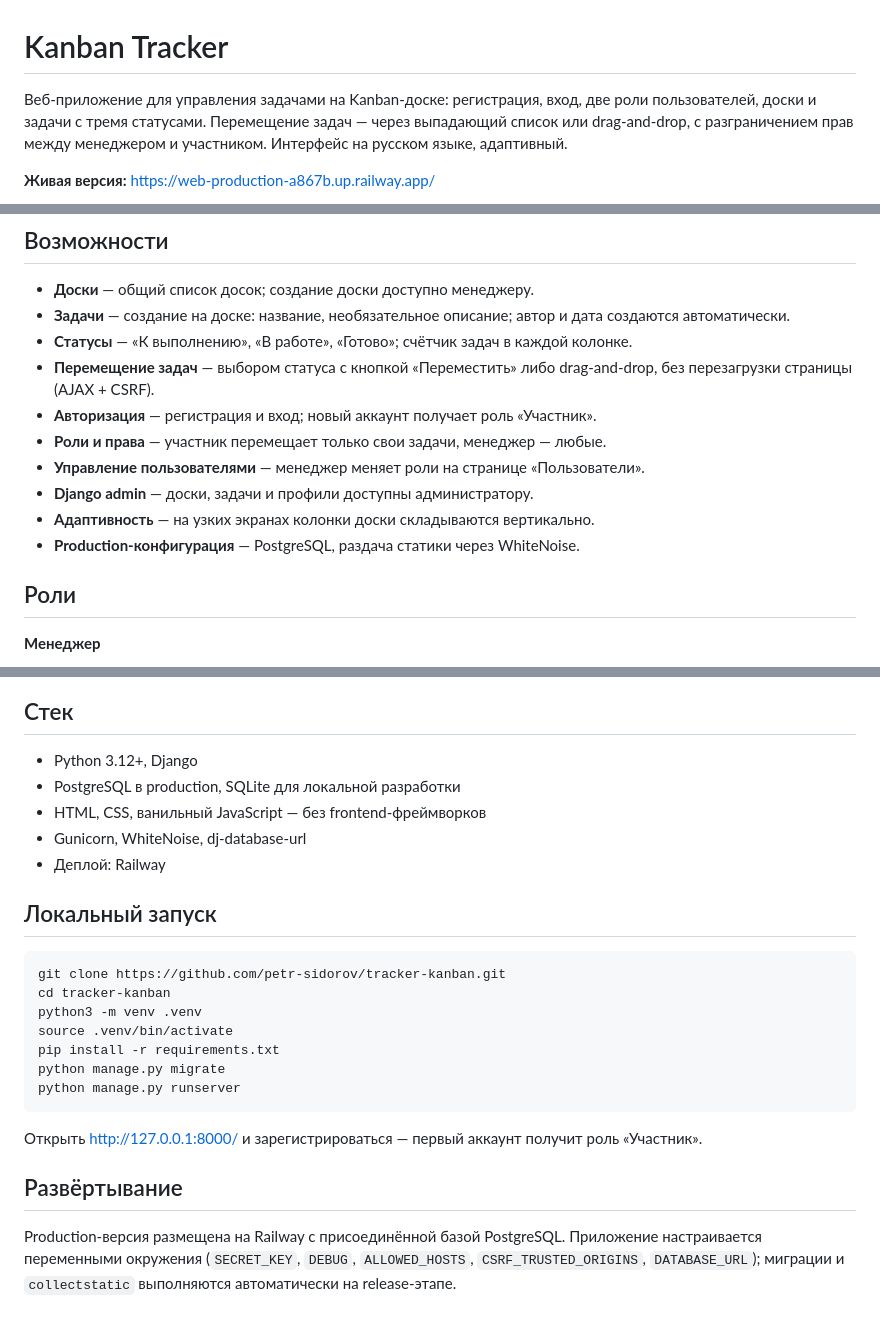
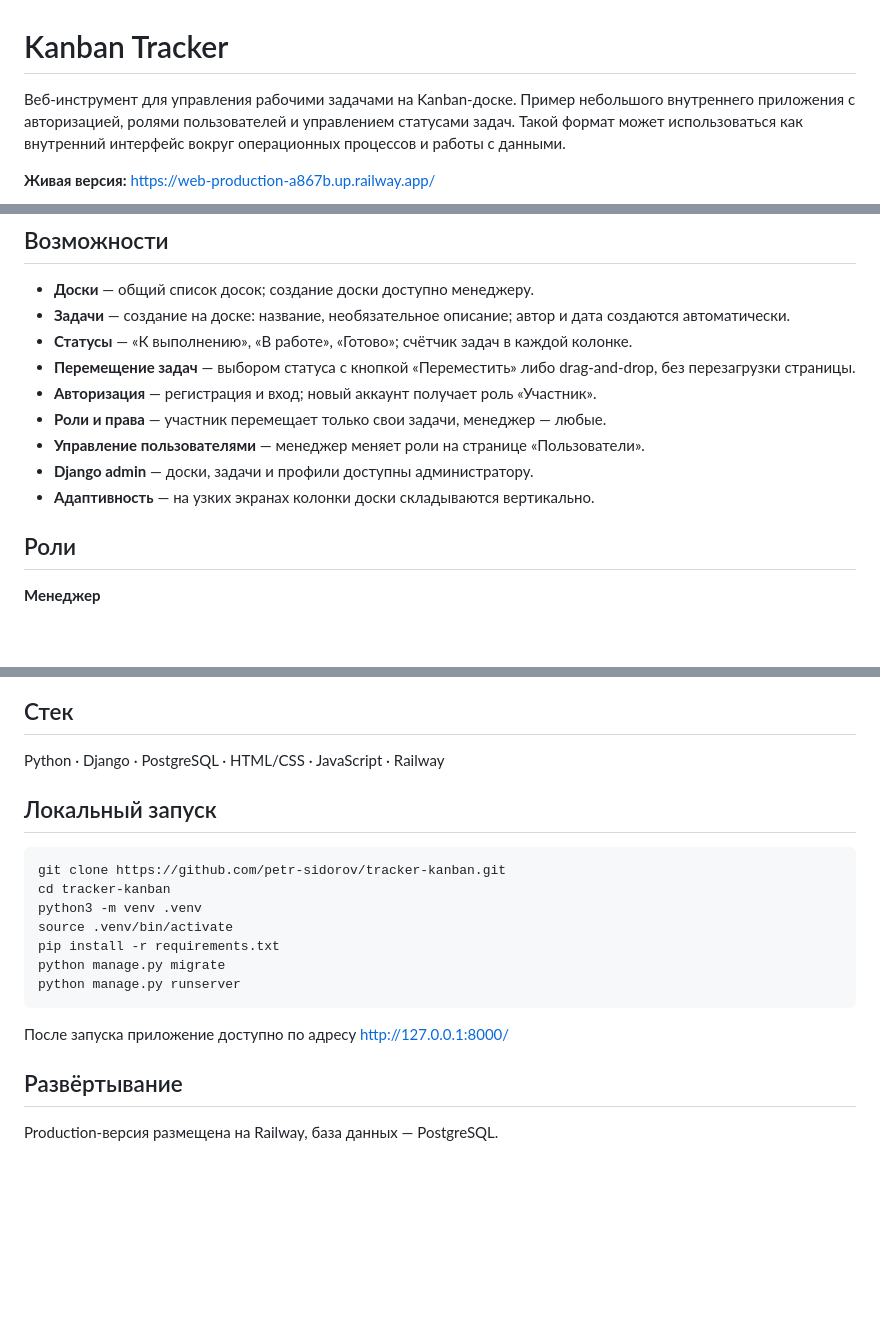
Before and after one commit to LS-p-sidorov/tracker-01-kanban, a Markdown page: README.md, 3 parts joined by grey strips. Drawn GitHub-style; blank space fills up the shorter version.

Commit message:
Polish Kanban Tracker README

````diff
--- a/README.md
+++ b/README.md
@@ -1,6 +1,6 @@
 # Kanban Tracker
 
-Веб-приложение для управления задачами на Kanban-доске: регистрация, вход, две роли пользователей, доски и задачи с тремя статусами. Перемещение задач — через выпадающий список или drag-and-drop, с разграничением прав между менеджером и участником. Интерфейс на русском языке, адаптивный.
+Веб-инструмент для управления рабочими задачами на Kanban-доске. Пример небольшого внутреннего приложения с авторизацией, ролями пользователей и управлением статусами задач. Такой формат может использоваться как внутренний интерфейс вокруг операционных процессов и работы с данными.
 
 **Живая версия:** https://web-production-a867b.up.railway.app/
 
@@ -11,13 +11,12 @@
 - **Доски** — общий список досок; создание доски доступно менеджеру.
 - **Задачи** — создание на доске: название, необязательное описание; автор и дата создаются автоматически.
 - **Статусы** — «К выполнению», «В работе», «Готово»; счётчик задач в каждой колонке.
-- **Перемещение задач** — выбором статуса с кнопкой «Переместить» либо drag-and-drop, без перезагрузки страницы (AJAX + CSRF).
+- **Перемещение задач** — выбором статуса с кнопкой «Переместить» либо drag-and-drop, без перезагрузки страницы.
 - **Авторизация** — регистрация и вход; новый аккаунт получает роль «Участник».
 - **Роли и права** — участник перемещает только свои задачи, менеджер — любые.
 - **Управление пользователями** — менеджер меняет роли на странице «Пользователи».
 - **Django admin** — доски, задачи и профили доступны администратору.
 - **Адаптивность** — на узких экранах колонки доски складываются вертикально.
-- **Production-конфигурация** — PostgreSQL, раздача статики через WhiteNoise.
 
 ## Роли
 
@@ -46,11 +45,7 @@
 
 ## Стек
 
-- Python 3.12+, Django
-- PostgreSQL в production, SQLite для локальной разработки
-- HTML, CSS, ванильный JavaScript — без frontend-фреймворков
-- Gunicorn, WhiteNoise, dj-database-url
-- Деплой: Railway
+Python · Django · PostgreSQL · HTML/CSS · JavaScript · Railway
 
 ## Локальный запуск
 
@@ -64,8 +59,8 @@ python manage.py migrate
 python manage.py runserver
 ```
 
-Открыть http://127.0.0.1:8000/ и зарегистрироваться — первый аккаунт получит роль «Участник».
+После запуска приложение доступно по адресу http://127.0.0.1:8000/
 
 ## Развёртывание
 
-Production-версия размещена на Railway с присоединённой базой PostgreSQL. Приложение настраивается переменными окружения (`SECRET_KEY`, `DEBUG`, `ALLOWED_HOSTS`, `CSRF_TRUSTED_ORIGINS`, `DATABASE_URL`); миграции и `collectstatic` выполняются автоматически на release-этапе.
+Production-версия размещена на Railway, база данных — PostgreSQL.
````
